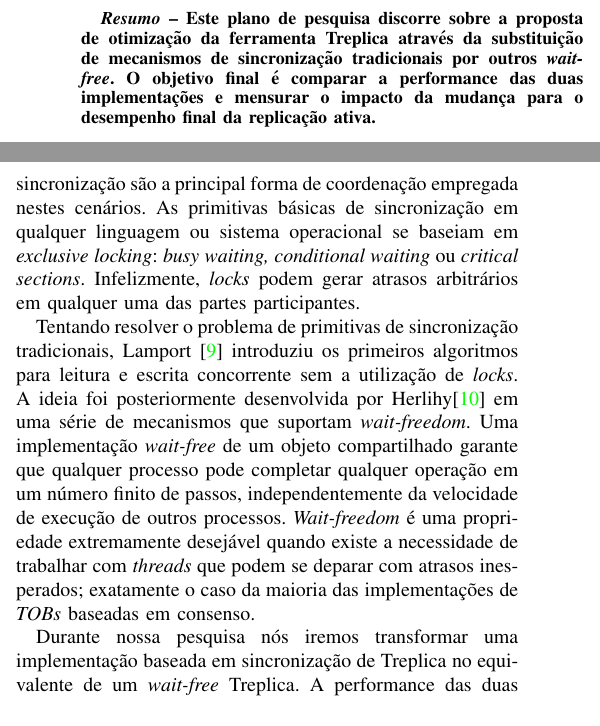
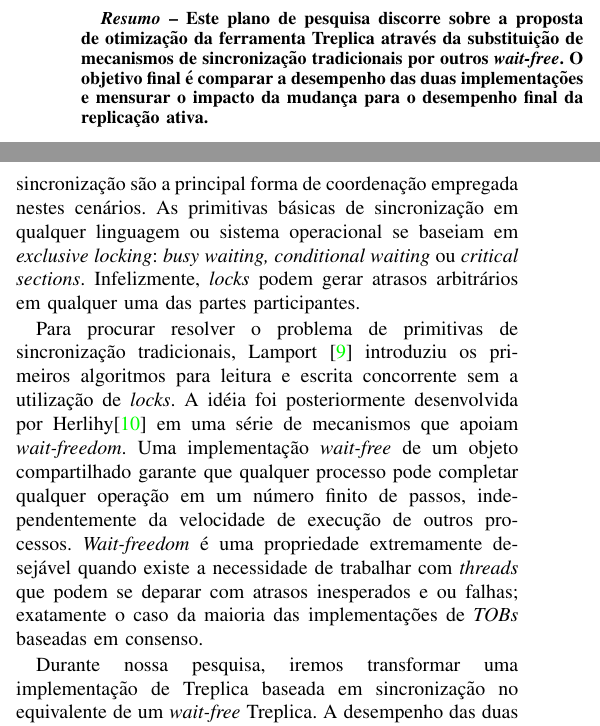
Before and after one commit to luwood/masters-initial-plan, a LaTeX paper (Plan.tex): two parts of the columns of the page before the commit and two parts of the columns of page 1 of 2 after it, joined at a grey line, cut so that both start at the same text. Compiled offline with pdfLaTeX; the source files are stored in an older character set and shown here as Unicode.

Commit message:
Minor changes

```diff
--- a/Plan.tex
+++ b/Plan.tex
@@ -46,7 +46,7 @@
 %%*****************************************************************************
 % Resumo do trabalho
 \begin{abstract}
-Este plano de pesquisa discorre sobre a proposta de otimização da ferramenta Treplica através da substituição de mecanismos de sincronização tradicionais por outros \textit{wait-free}. O objetivo final é comparar a performance das duas implementações e mensurar o impacto da mudança para o desempenho final da replicação ativa.
+Este plano de pesquisa discorre sobre a proposta de otimização da ferramenta Treplica através da substituição de mecanismos de sincronização tradicionais por outros \textit{wait-free}. O objetivo final é comparar a desempenho das duas implementações e mensurar o impacto da mudança para o desempenho final da replicação ativa.
 
 \end{abstract}
 
@@ -81,11 +81,25 @@
 As primitivas básicas de sincronização em qualquer linguagem ou sistema operacional se baseiam em \textit{exclusive locking}: \textit{busy waiting, conditional waiting} ou \textit{critical sections}.
 Infelizmente, \textit{locks} podem gerar atrasos arbitrários em qualquer uma das partes participantes.
 
-Tentando resolver o problema de primitivas de sincronização tradicionais, Lamport~\cite{lamport77b} introduziu os primeiros algoritmos para leitura e escrita concorrente sem a utilização de \textit{locks}.
-A ideia foi posteriormente desenvolvida por Herlihy\cite{herlihy1991} em uma série de mecanismos que suportam \textit{wait-freedom}. Uma implementação \textit{wait-free} de um objeto compartilhado garante que qualquer processo pode completar qualquer operação em um número finito de passos, independentemente da velocidade de execução de outros processos.
-\textit{Wait-freedom} é uma propriedade extremamente desejável quando existe a necessidade de trabalhar com \textit{threads} que podem se deparar com atrasos inesperados; exatamente o caso da maioria das implementações de \textit{TOBs} baseadas em consenso.
+Para  procurar  resolver o  problema  de  primitivas de  sincronização
+tradicionais,   Lamport~\cite{lamport77b}   introduziu  os   primeiros
+algoritmos  para leitura  e escrita  concorrente sem  a utilização  de
+\textit{locks}.    A  idéia   foi   posteriormente  desenvolvida   por
+Herlihy\cite{herlihy1991}  em uma  série  de  mecanismos que  apoiam
+\textit{wait-freedom}.  Uma  implementação  \textit{wait-free}  de  um
+objeto  compartilhado garante  que  qualquer  processo pode  completar
+qualquer operação em um número  finito de passos, independentemente da
+velocidade de  execução de outros processos.   \textit{Wait-freedom} é
+uma propriedade extremamente desejável  quando existe a necessidade de
+trabalhar  com  \textit{threads}  que  podem se  deparar  com  atrasos
+inesperados e ou falhas;  exatamente  o  caso  da maioria  das  implementações  de
+\textit{TOBs} baseadas em consenso.
 
-Durante nossa pesquisa nós iremos transformar uma implementação baseada em sincronização de Treplica no equivalente de um \textit{wait-free} Treplica. A performance das duas implementações será comparada utilizando um benchmark (TPC-W) para avaliar a contribuição de \textit{wait-freedom} no desempenho da replicação ativa.
+Durante  nossa  pesquisa,  iremos  transformar  uma  implementação  de
+Treplica   baseada    em   sincronização   no   equivalente    de   um
+\textit{wait-free} Treplica. A desempenho das duas implementações será
+comparada utilizando um benchmark  (TPC-W) para avaliar a contribuição
+de \textit{wait-freedom} no desempenho da replicação ativa.
 
 
 
```
Also changed, not shown: Plan.tex (4 more changed lines).
